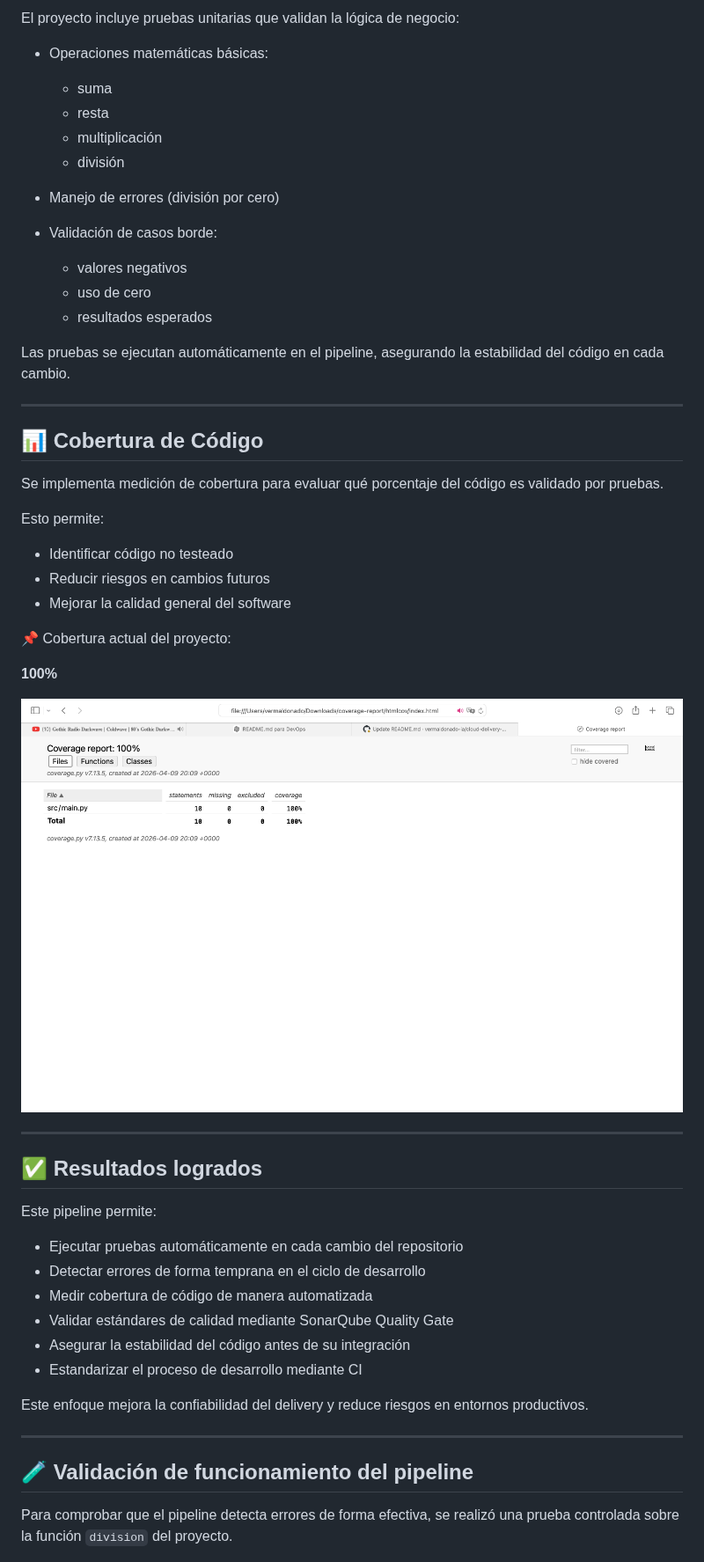
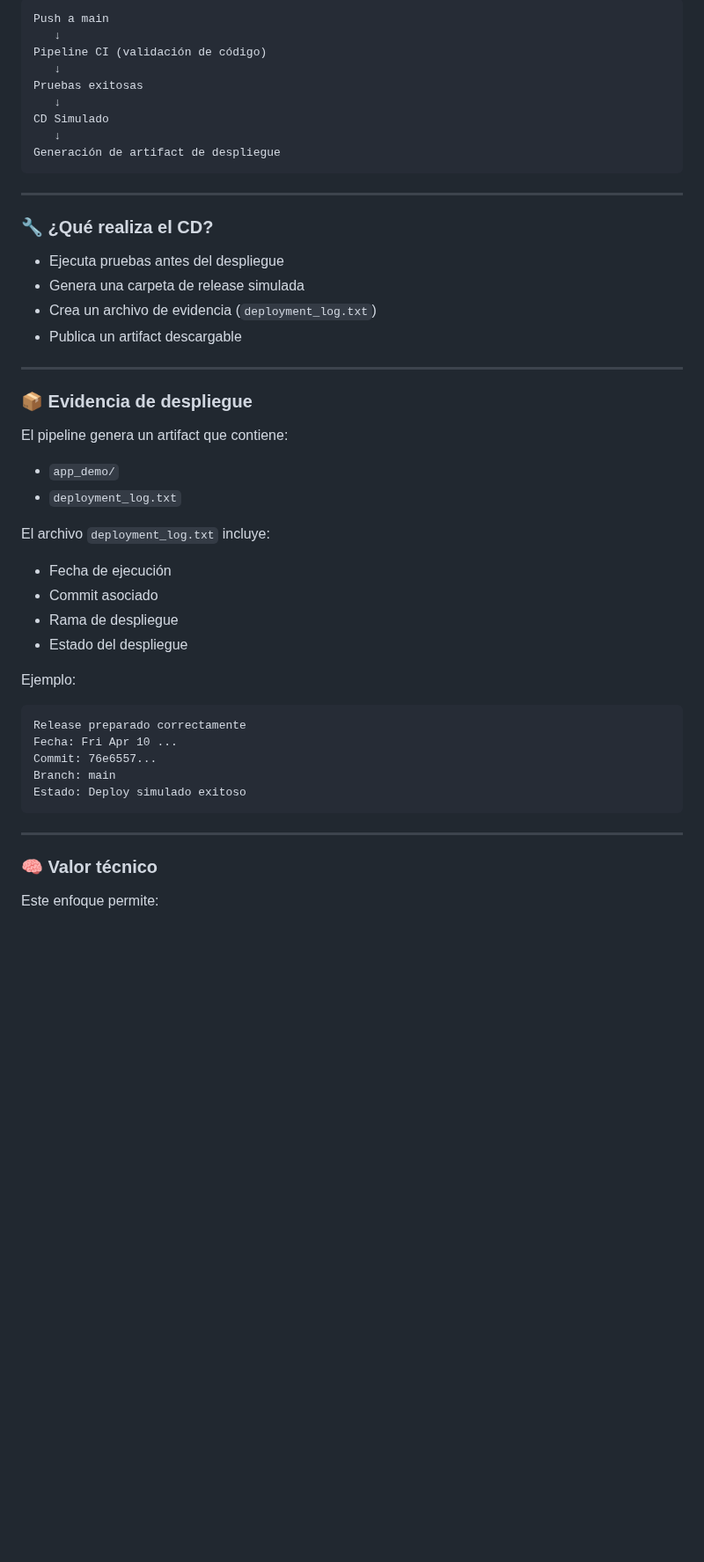
Before and after one commit to vermaldonado-ia/cloud-delivery-pipeline-portafolio, a Markdown page: README.md, the part around one of its changes. Shown at 88% size. Rendered like a GitHub page; blank space fills up the shorter version.

````diff
--- a/README.md
+++ b/README.md
@@ -74,57 +57,54 @@ Este flujo permite asegurar la calidad del código de forma automática antes de
 
-El proyecto incluye pruebas unitarias que validan la lógica de negocio:
-
-* Operaciones matemáticas básicas:
-
-  * suma
-  * resta
-  * multiplicación
-  * división
-* Manejo de errores (división por cero)
-* Validación de casos borde:
-
-  * valores negativos
-  * uso de cero
-  * resultados esperados
-
-Las pruebas se ejecutan automáticamente en el pipeline, asegurando la estabilidad del código en cada cambio.
+```text
+Push a main
+   ↓
+Pipeline CI (validación de código)
+   ↓
+Pruebas exitosas
+   ↓
+CD Simulado
+   ↓
+Generación de artifact de despliegue
+```
 
 ---
 
-## 📊 Cobertura de Código
+### 🔧 ¿Qué realiza el CD?
 
-Se implementa medición de cobertura para evaluar qué porcentaje del código es validado por pruebas.
-
-Esto permite:
-
-* Identificar código no testeado
-* Reducir riesgos en cambios futuros
-* Mejorar la calidad general del software
-
-📌 Cobertura actual del proyecto:
-
-**100%**
-
-![Coverage](./docs/coverage.png)
+* Ejecuta pruebas antes del despliegue
+* Genera una carpeta de release simulada
+* Crea un archivo de evidencia (`deployment_log.txt`)
+* Publica un artifact descargable
 
 ---
 
-## ✅ Resultados logrados
+### 📦 Evidencia de despliegue
 
-Este pipeline permite:
+El pipeline genera un artifact que contiene:
 
-* Ejecutar pruebas automáticamente en cada cambio del repositorio
-* Detectar errores de forma temprana en el ciclo de desarrollo
-* Medir cobertura de código de manera automatizada
-* Validar estándares de calidad mediante SonarQube Quality Gate
-* Asegurar la estabilidad del código antes de su integración
-* Estandarizar el proceso de desarrollo mediante CI
+* `app_demo/`
+* `deployment_log.txt`
 
-Este enfoque mejora la confiabilidad del delivery y reduce riesgos en entornos productivos.
+El archivo `deployment_log.txt` incluye:
+
+* Fecha de ejecución
+* Commit asociado
+* Rama de despliegue
+* Estado del despliegue
+
+Ejemplo:
+
+```text
+Release preparado correctamente
+Fecha: Fri Apr 10 ...
+Commit: 76e6557...
+Branch: main
+Estado: Deploy simulado exitoso
+```
 
 ---
 
-## 🧪 Validación de funcionamiento del pipeline
+### 🧠 Valor técnico
 
-Para comprobar que el pipeline detecta errores de forma efectiva, se realizó una prueba controlada sobre la función `division` del proyecto.
+Este enfoque permite:
 
````
Also changed, not shown: other parts of README.md (+79 -146 lines).
